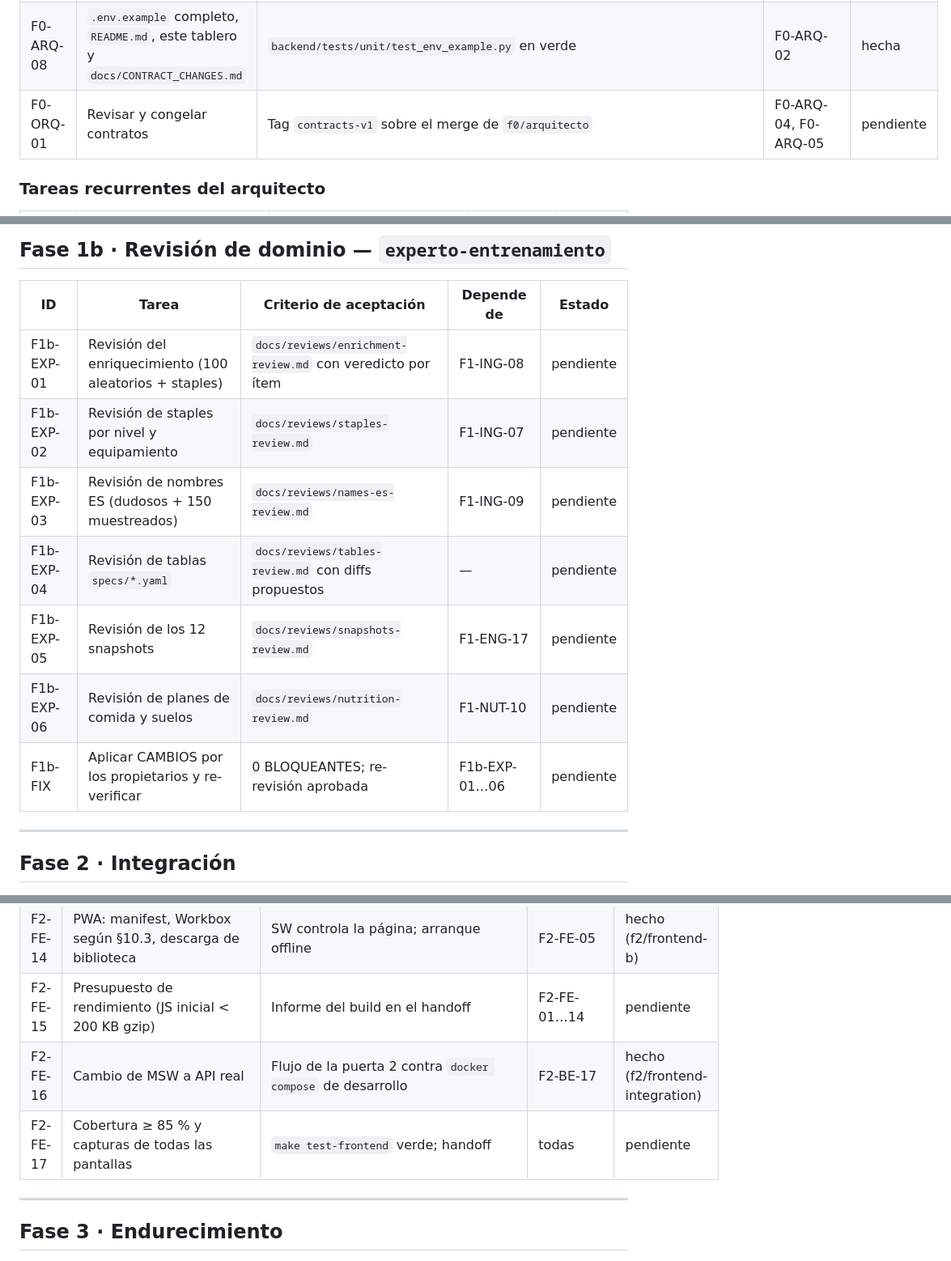
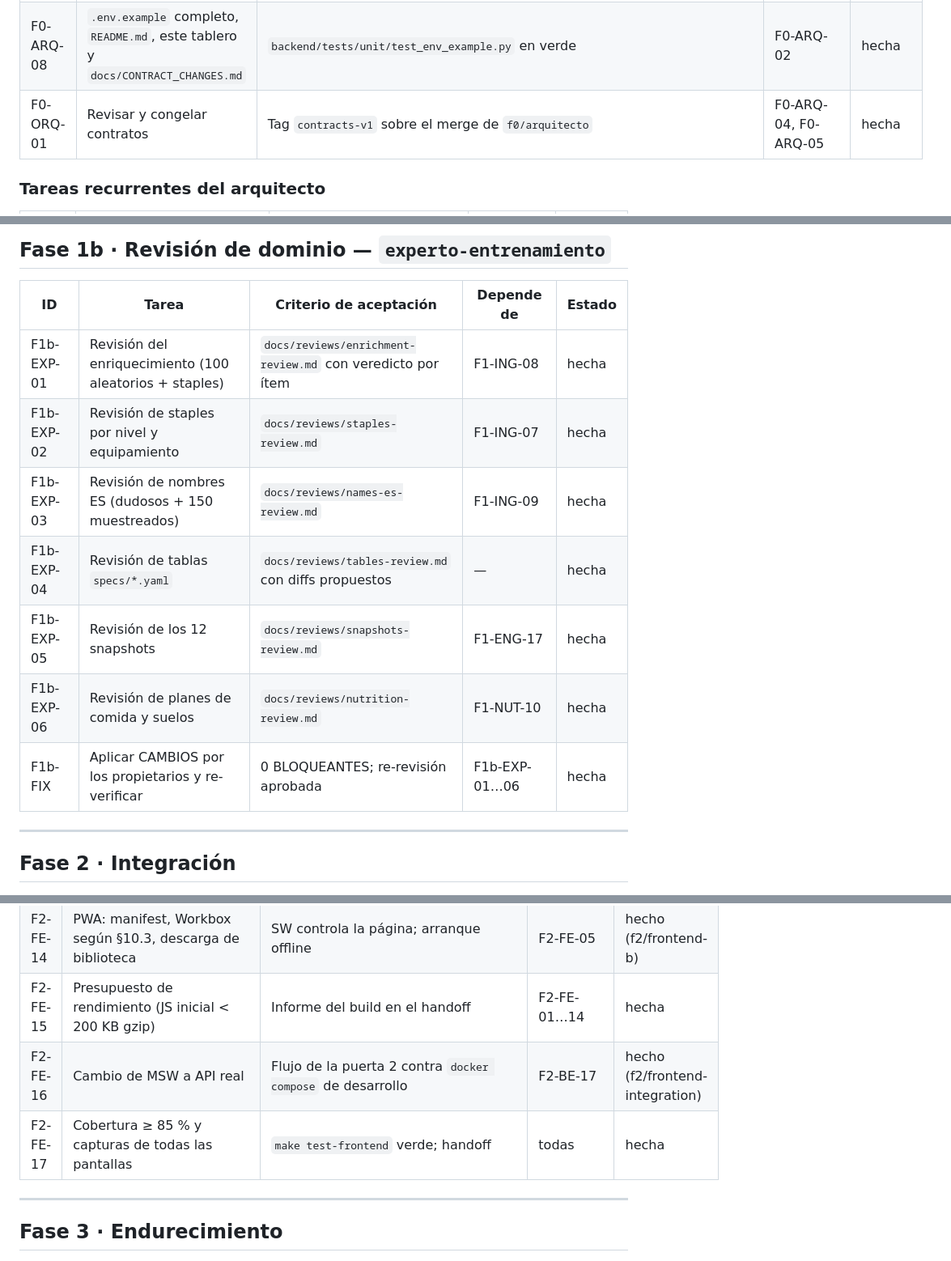
Before and after one commit to AlexDoxxer/forja, a Markdown page: docs/TASKS.md, 3 parts joined by grey strips. Shown at 81% size. GitHub-like rendering.

```diff
--- a/docs/TASKS.md
+++ b/docs/TASKS.md
@@ -31,7 +31,7 @@
 | F0-ARQ-06 | ADRs 0001–0010 | `docs/adr/` con formato Contexto · Decisión · Alternativas · Consecuencias | — | hecha |
 | F0-ARQ-07 | CI `.github/workflows/ci.yml` con los trabajos de §13 | `actionlint` sin errores; cada trabajo ejecuta comprobaciones reales | F0-ARQ-02, F0-ARQ-03 | hecha |
 | F0-ARQ-08 | `.env.example` completo, `README.md`, este tablero y `docs/CONTRACT_CHANGES.md` | `backend/tests/unit/test_env_example.py` en verde | F0-ARQ-02 | hecha |
-| F0-ORQ-01 | Revisar y congelar contratos | Tag `contracts-v1` sobre el merge de `f0/arquitecto` | F0-ARQ-04, F0-ARQ-05 | pendiente |
+| F0-ORQ-01 | Revisar y congelar contratos | Tag `contracts-v1` sobre el merge de `f0/arquitecto` | F0-ARQ-04, F0-ARQ-05 | hecha |
 
 ### Tareas recurrentes del arquitecto
 
@@ -124,13 +124,13 @@
 
 | ID | Tarea | Criterio de aceptación | Depende de | Estado |
 |---|---|---|---|---|
-| F1b-EXP-01 | Revisión del enriquecimiento (100 aleatorios + staples) | `docs/reviews/enrichment-review.md` con veredicto por ítem | F1-ING-08 | pendiente |
-| F1b-EXP-02 | Revisión de staples por nivel y equipamiento | `docs/reviews/staples-review.md` | F1-ING-07 | pendiente |
-| F1b-EXP-03 | Revisión de nombres ES (dudosos + 150 muestreados) | `docs/reviews/names-es-review.md` | F1-ING-09 | pendiente |
-| F1b-EXP-04 | Revisión de tablas `specs/*.yaml` | `docs/reviews/tables-review.md` con diffs propuestos | — | pendiente |
-| F1b-EXP-05 | Revisión de los 12 snapshots | `docs/reviews/snapshots-review.md` | F1-ENG-17 | pendiente |
-| F1b-EXP-06 | Revisión de planes de comida y suelos | `docs/reviews/nutrition-review.md` | F1-NUT-10 | pendiente |
-| F1b-FIX | Aplicar CAMBIOS por los propietarios y re-verificar | 0 BLOQUEANTES; re-revisión aprobada | F1b-EXP-01…06 | pendiente |
+| F1b-EXP-01 | Revisión del enriquecimiento (100 aleatorios + staples) | `docs/reviews/enrichment-review.md` con veredicto por ítem | F1-ING-08 | hecha |
+| F1b-EXP-02 | Revisión de staples por nivel y equipamiento | `docs/reviews/staples-review.md` | F1-ING-07 | hecha |
+| F1b-EXP-03 | Revisión de nombres ES (dudosos + 150 muestreados) | `docs/reviews/names-es-review.md` | F1-ING-09 | hecha |
+| F1b-EXP-04 | Revisión de tablas `specs/*.yaml` | `docs/reviews/tables-review.md` con diffs propuestos | — | hecha |
+| F1b-EXP-05 | Revisión de los 12 snapshots | `docs/reviews/snapshots-review.md` | F1-ENG-17 | hecha |
+| F1b-EXP-06 | Revisión de planes de comida y suelos | `docs/reviews/nutrition-review.md` | F1-NUT-10 | hecha |
+| F1b-FIX | Aplicar CAMBIOS por los propietarios y re-verificar | 0 BLOQUEANTES; re-revisión aprobada | F1b-EXP-01…06 | hecha |
 
 ---
 
@@ -179,9 +179,9 @@
 | F2-FE-12 | Perfil, ajustes, sesiones activas, exportar/importar/borrar, Créditos (`GET /about`) | Créditos con MIT, aviso de Gym visual y SHA | F1-FE-08 | hecho (f2/frontend-b) |
 | F2-FE-13 | Admin | Usuarios, registro, dieta global, ingesta | F1-FE-08 | hecho (f2/frontend-b) |
 | F2-FE-14 | PWA: manifest, Workbox según §10.3, descarga de biblioteca | SW controla la página; arranque offline | F2-FE-05 | hecho (f2/frontend-b) |
-| F2-FE-15 | Presupuesto de rendimiento (JS inicial < 200 KB gzip) | Informe del build en el handoff | F2-FE-01…14 | pendiente |
+| F2-FE-15 | Presupuesto de rendimiento (JS inicial < 200 KB gzip) | Informe del build en el handoff | F2-FE-01…14 | hecha |
 | F2-FE-16 | Cambio de MSW a API real | Flujo de la puerta 2 contra `docker compose` de desarrollo | F2-BE-17 | hecho (f2/frontend-integration) |
-| F2-FE-17 | Cobertura ≥ 85 % y capturas de todas las pantallas | `make test-frontend` verde; handoff | todas | pendiente |
+| F2-FE-17 | Cobertura ≥ 85 % y capturas de todas las pantallas | `make test-frontend` verde; handoff | todas | hecha |
 
 ---
 
```
Also changed, not shown: other parts of docs/TASKS.md (+8 -8 lines).
